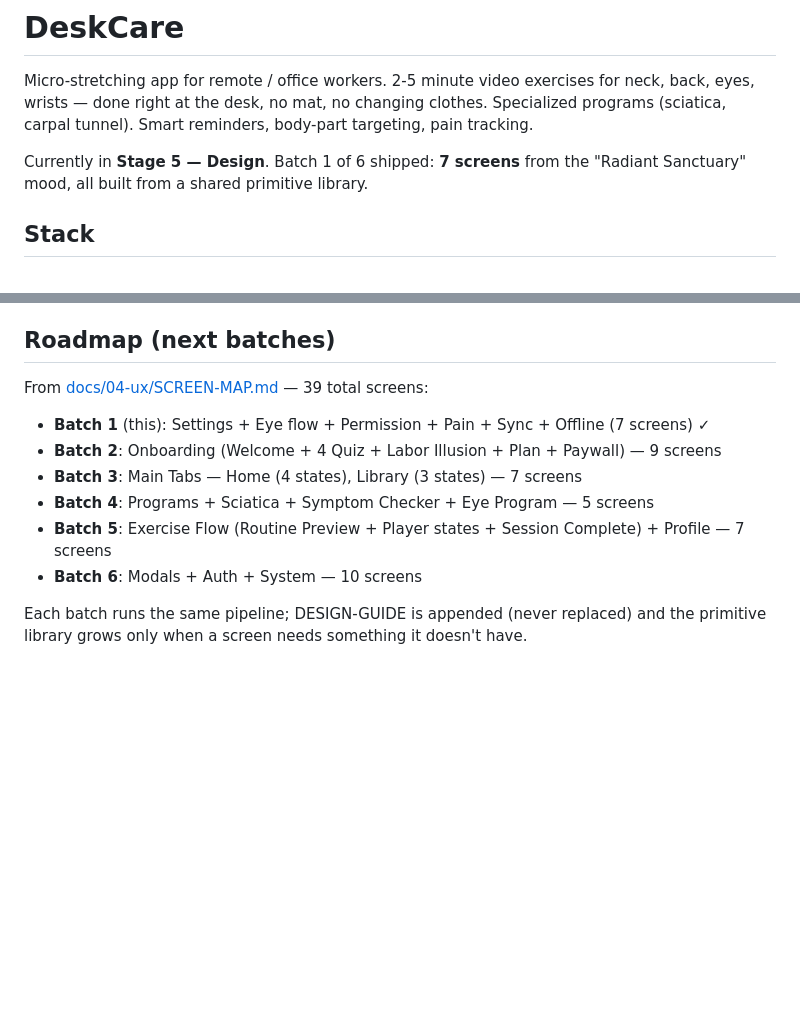
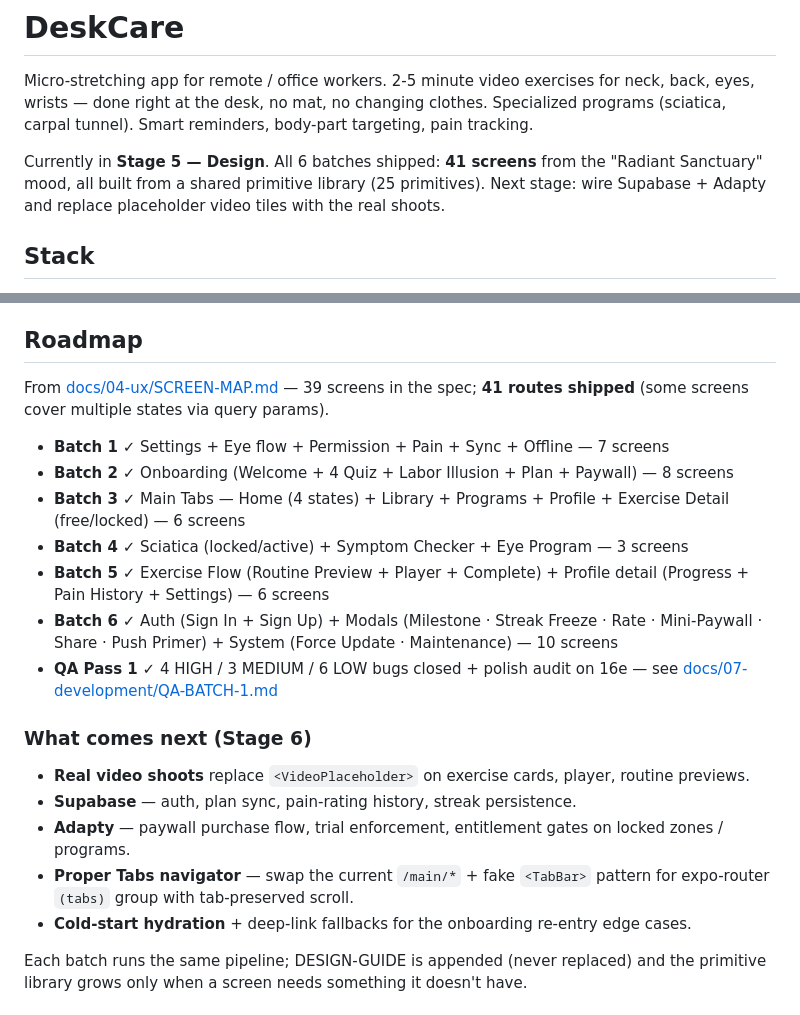
Before and after one commit to oqapps-lab/deskcare, a Markdown page: README.md, 2 parts joined by grey strips. Rendered like a GitHub page; blank space fills up the shorter version.

Commit message:
docs: mark all 6 batches shipped + Stage 6 plan
Roadmap now reflects reality: 41 routes shipped across 6 batches (Stage 5
design review complete). Top blurb updated with current screen / primitive
count. Adds a "What comes next (Stage 6)" section flagging the real video
shoots, Supabase, Adapty, proper Tabs navigator, and cold-start hardening.

Co-Authored-By: Claude Opus 4.7 (1M context) <noreply@anthropic.com>

```diff
--- a/README.md
+++ b/README.md
@@ -5,8 +5,10 @@ for neck, back, eyes, wrists — done right at the desk, no mat, no changing
 clothes. Specialized programs (sciatica, carpal tunnel). Smart reminders,
 body-part targeting, pain tracking.
 
-Currently in **Stage 5 — Design**. Batch 1 of 6 shipped: **7 screens** from
-the "Radiant Sanctuary" mood, all built from a shared primitive library.
+Currently in **Stage 5 — Design**. All 6 batches shipped: **41 screens** from
+the "Radiant Sanctuary" mood, all built from a shared primitive library (25
+primitives). Next stage: wire Supabase + Adapty and replace placeholder video
+tiles with the real shoots.
 
 ## Stack
 
@@ -135,16 +137,26 @@ Phases:
 7. Run locally + verify on simulator
 8. RUN-LOCAL.md + README + commit + push
 
-## Roadmap (next batches)
+## Roadmap
 
-From [docs/04-ux/SCREEN-MAP.md](./docs/04-ux/SCREEN-MAP.md) — 39 total screens:
+From [docs/04-ux/SCREEN-MAP.md](./docs/04-ux/SCREEN-MAP.md) — 39 screens in the
+spec; **41 routes shipped** (some screens cover multiple states via query params).
 
-- **Batch 1** (this): Settings + Eye flow + Permission + Pain + Sync + Offline (7 screens) ✓
-- **Batch 2**: Onboarding (Welcome + 4 Quiz + Labor Illusion + Plan + Paywall) — 9 screens
-- **Batch 3**: Main Tabs — Home (4 states), Library (3 states) — 7 screens
-- **Batch 4**: Programs + Sciatica + Symptom Checker + Eye Program — 5 screens
-- **Batch 5**: Exercise Flow (Routine Preview + Player states + Session Complete) + Profile — 7 screens
-- **Batch 6**: Modals + Auth + System — 10 screens
+- **Batch 1** ✓ Settings + Eye flow + Permission + Pain + Sync + Offline — 7 screens
+- **Batch 2** ✓ Onboarding (Welcome + 4 Quiz + Labor Illusion + Plan + Paywall) — 8 screens
+- **Batch 3** ✓ Main Tabs — Home (4 states) + Library + Programs + Profile + Exercise Detail (free/locked) — 6 screens
+- **Batch 4** ✓ Sciatica (locked/active) + Symptom Checker + Eye Program — 3 screens
+- **Batch 5** ✓ Exercise Flow (Routine Preview + Player + Complete) + Profile detail (Progress + Pain History + Settings) — 6 screens
+- **Batch 6** ✓ Auth (Sign In + Sign Up) + Modals (Milestone · Streak Freeze · Rate · Mini-Paywall · Share · Push Primer) + System (Force Update · Maintenance) — 10 screens
+- **QA Pass 1** ✓ 4 HIGH / 3 MEDIUM / 6 LOW bugs closed + polish audit on 16e — see [docs/07-development/QA-BATCH-1.md](./docs/07-development/QA-BATCH-1.md)
+
+### What comes next (Stage 6)
+
+- **Real video shoots** replace `<VideoPlaceholder>` on exercise cards, player, routine previews.
+- **Supabase** — auth, plan sync, pain-rating history, streak persistence.
+- **Adapty** — paywall purchase flow, trial enforcement, entitlement gates on locked zones / programs.
+- **Proper Tabs navigator** — swap the current `/main/*` + fake `<TabBar>` pattern for expo-router `(tabs)` group with tab-preserved scroll.
+- **Cold-start hydration** + deep-link fallbacks for the onboarding re-entry edge cases.
 
 Each batch runs the same pipeline; DESIGN-GUIDE is appended (never replaced)
 and the primitive library grows only when a screen needs something it doesn't
```
